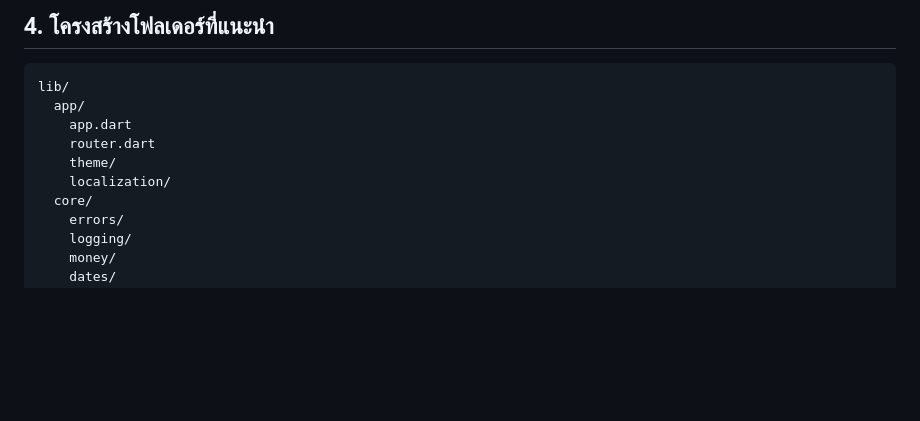
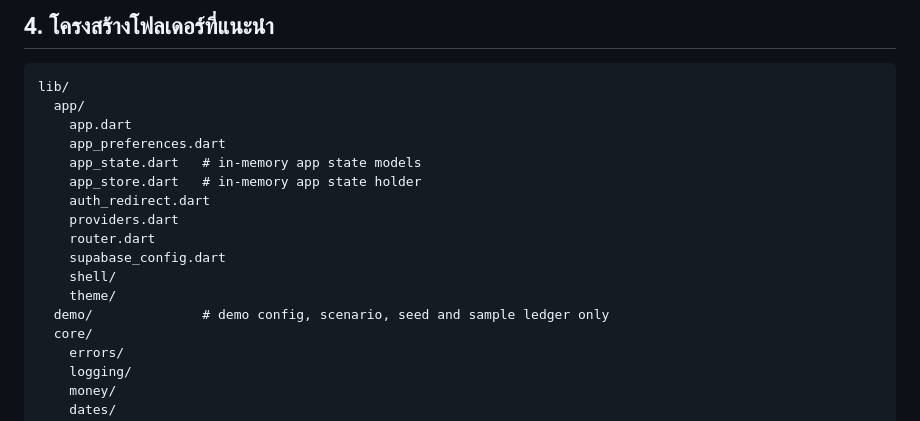
Before and after one commit to NonthananSirikanon/MoneyLens, a Markdown page: ARCHITECTURE.md, the part around the change. Drawn GitHub-style; blank space fills up the shorter version.

Commit message:
ARCHITECTURE: list the real contents of lib/app and lib/demo
Co-Authored-By: Claude Sonnet 5.5 <noreply@anthropic.com>

```diff
--- a/ARCHITECTURE.md
+++ b/ARCHITECTURE.md
@@ -91,9 +91,16 @@ Infrastructure
 lib/
   app/
     app.dart
+    app_preferences.dart
+    app_state.dart   # in-memory app state models
+    app_store.dart   # in-memory app state holder
+    auth_redirect.dart
+    providers.dart
     router.dart
+    supabase_config.dart
+    shell/
     theme/
-    localization/
+  demo/              # demo config, scenario, seed and sample ledger only
   core/
     errors/
     logging/
```
